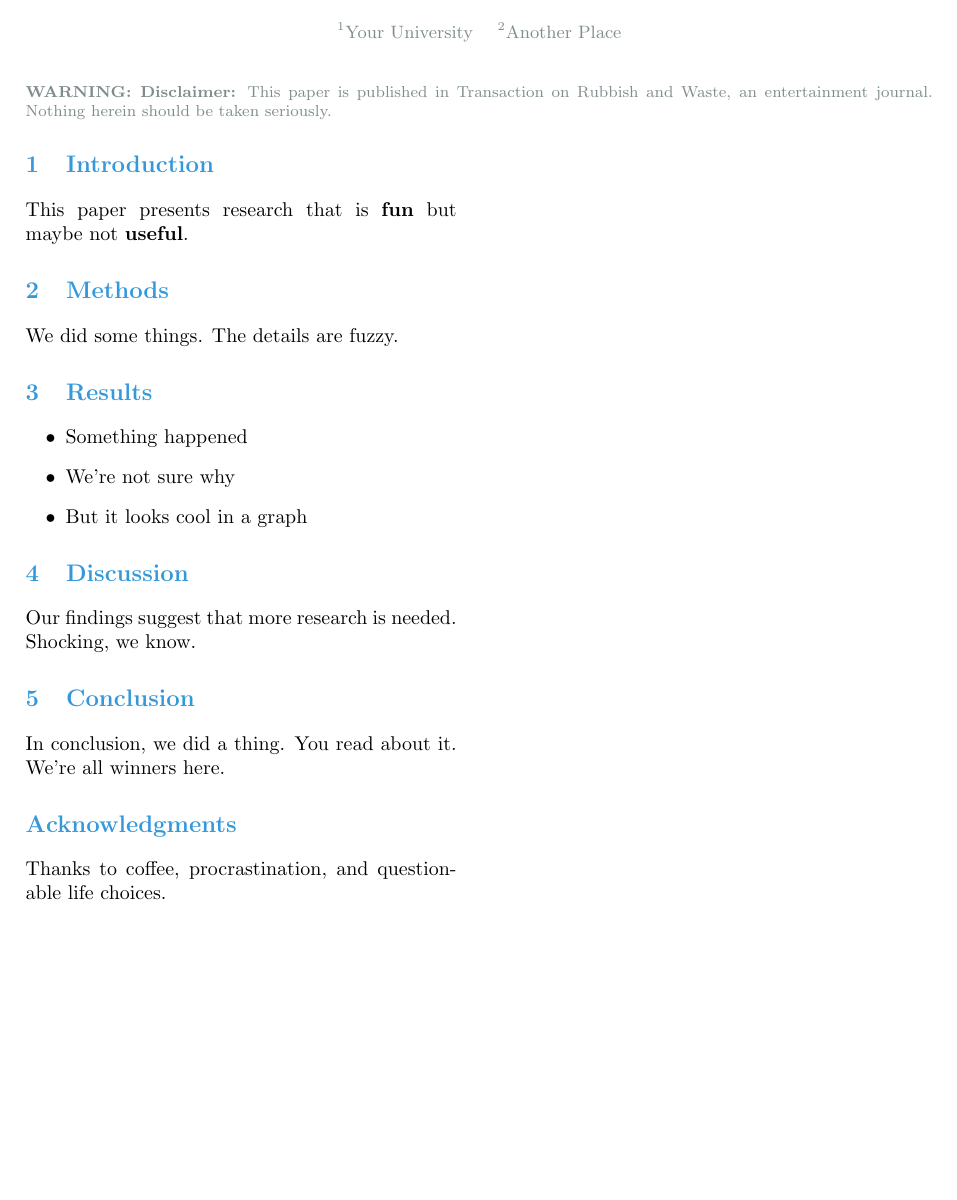
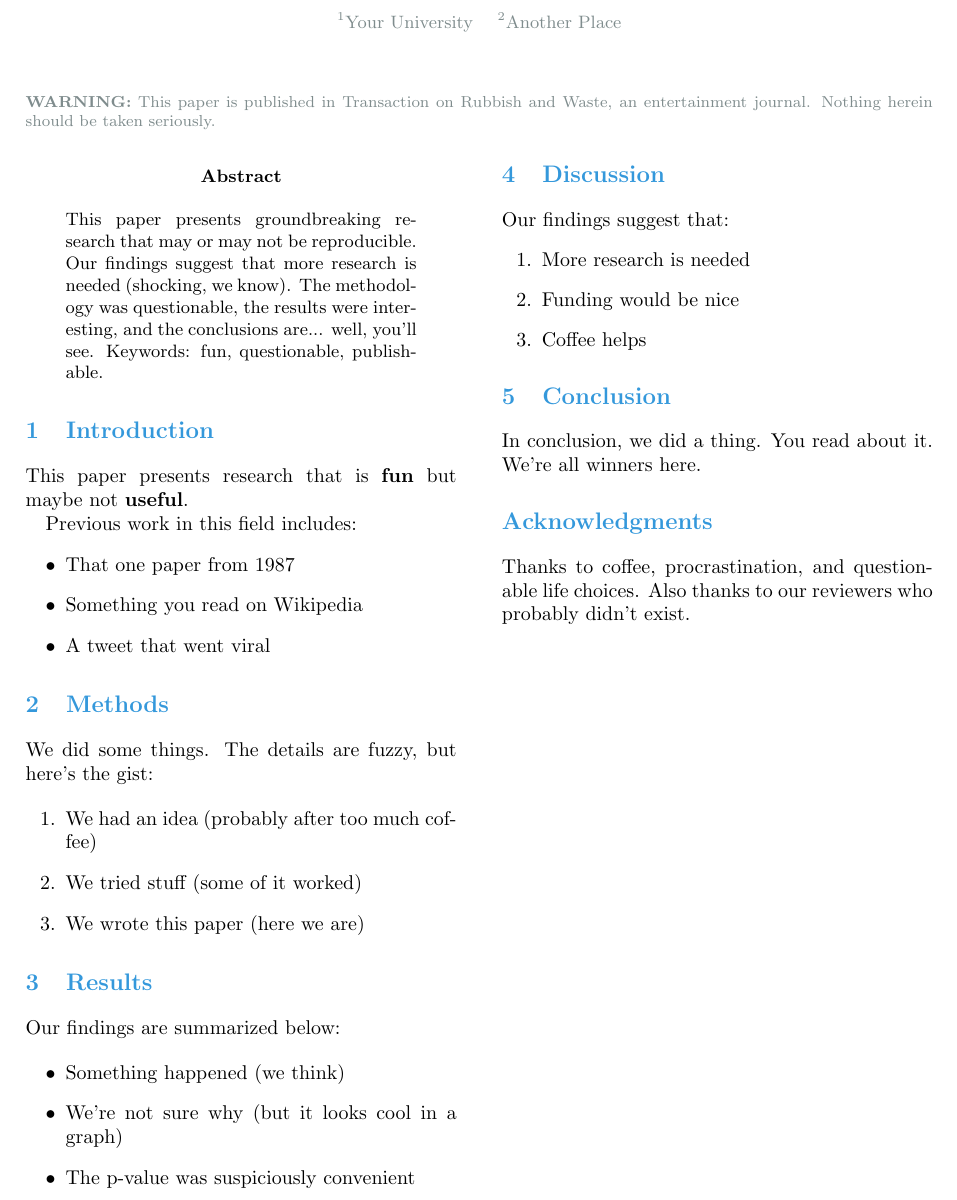
Before and after one commit to TransactionOnRubbishAndWaste/trw-latex-template, a LaTeX document (template.tex, which reads trw.cls): part of the page, cut so that both start at the same text, the shorter picture padded with empty space. Compiled offline with pdfLaTeX.

Commit message:
Fix abstract environment and improve template content

```diff
--- a/template.tex
+++ b/template.tex
@@ -10,25 +10,49 @@
 
 \maketitle
 
+\begin{abstract}
+This paper presents groundbreaking research that may or may not be reproducible. Our findings suggest that more research is needed (shocking, we know). The methodology was questionable, the results were interesting, and the conclusions are... well, you'll see. Keywords: fun, questionable, publishable.
+\end{abstract}
+
 \section{Introduction}
 
 This paper presents research that is \textbf{fun} but maybe not \textbf{useful}.
 
+Previous work in this field includes:
+\begin{itemize}
+    \item That one paper from 1987
+    \item Something you read on Wikipedia
+    \item A tweet that went viral
+\end{itemize}
+
 \section{Methods}
 
-We did some things. The details are fuzzy.
+We did some things. The details are fuzzy, but here's the gist:
+
+\begin{enumerate}
+    \item We had an idea (probably after too much coffee)
+    \item We tried stuff (some of it worked)
+    \item We wrote this paper (here we are)
+\end{enumerate}
 
 \section{Results}
 
+Our findings are summarized below:
+
 \begin{itemize}
-    \item Something happened
-    \item We're not sure why
-    \item But it looks cool in a graph
+    \item Something happened (we think)
+    \item We're not sure why (but it looks cool in a graph)
+    \item The p-value was suspiciously convenient
 \end{itemize}
 
 \section{Discussion}
 
-Our findings suggest that more research is needed. Shocking, we know.
+Our findings suggest that:
+\begin{enumerate}
+    \item More research is needed
+    \item Funding would be nice
+    \item Coffee helps
+\end{enumerate}
 
 \section{Conclusion}
 
@@ -36,6 +60,6 @@ In conclusion, we did a thing. You read about it. We're all winners here.
 
 \section*{Acknowledgments}
 
-Thanks to coffee, procrastination, and questionable life choices.
+Thanks to coffee, procrastination, and questionable life choices. Also thanks to our reviewers who probably didn't exist.
 
 \end{document}
--- a/trw.cls
+++ b/trw.cls
@@ -1,5 +1,5 @@
 \NeedsTeXFormat{LaTeX2e}
-\ProvidesClass{trw}[2026/03/07 v1.0 Transaction on Rubbish and Waste]
+\ProvidesClass{trw}[2026/03/07 v1.1 Transaction on Rubbish and Waste]
 
 % Load base class
 \LoadClass[twocolumn,a4paper,10pt]{article}
@@ -46,6 +46,12 @@
 \def\@affiliation{}
 \newcommand{\affiliation}[1]{\gdef\@affiliation{#1}}
 
+% Abstract environment
+\def\@abstract{}
+\renewenvironment{abstract}
+  {\begin{center}\small\textbf{Abstract}\end{center}\begin{quote}\small}
+  {\end{quote}}
+
 \renewcommand{\@maketitle}{%
   \begin{center}
     {\LARGE\bfseries\color{trwblue} \@title \par}
@@ -55,8 +61,10 @@
     {\small\textcolor{trwgray}{\@affiliation} \par}
     \vskip 2em
   \end{center}
-  \par\noindent\footnotesize
-  \textcolor{trwgray}{\textbf{WARNING: Disclaimer:} This paper is published in Transaction on Rubbish and Waste, an entertainment journal. Nothing herein should be taken seriously.}\par\vskip 2em
+  \@abstract
+  \par\vskip 1em
+  \noindent\footnotesize
+  \textcolor{trwgray}{\textbf{WARNING:} This paper is published in Transaction on Rubbish and Waste, an entertainment journal. Nothing herein should be taken seriously.}\par\vskip 2em
 }
 
 % Hyperref setup
```
